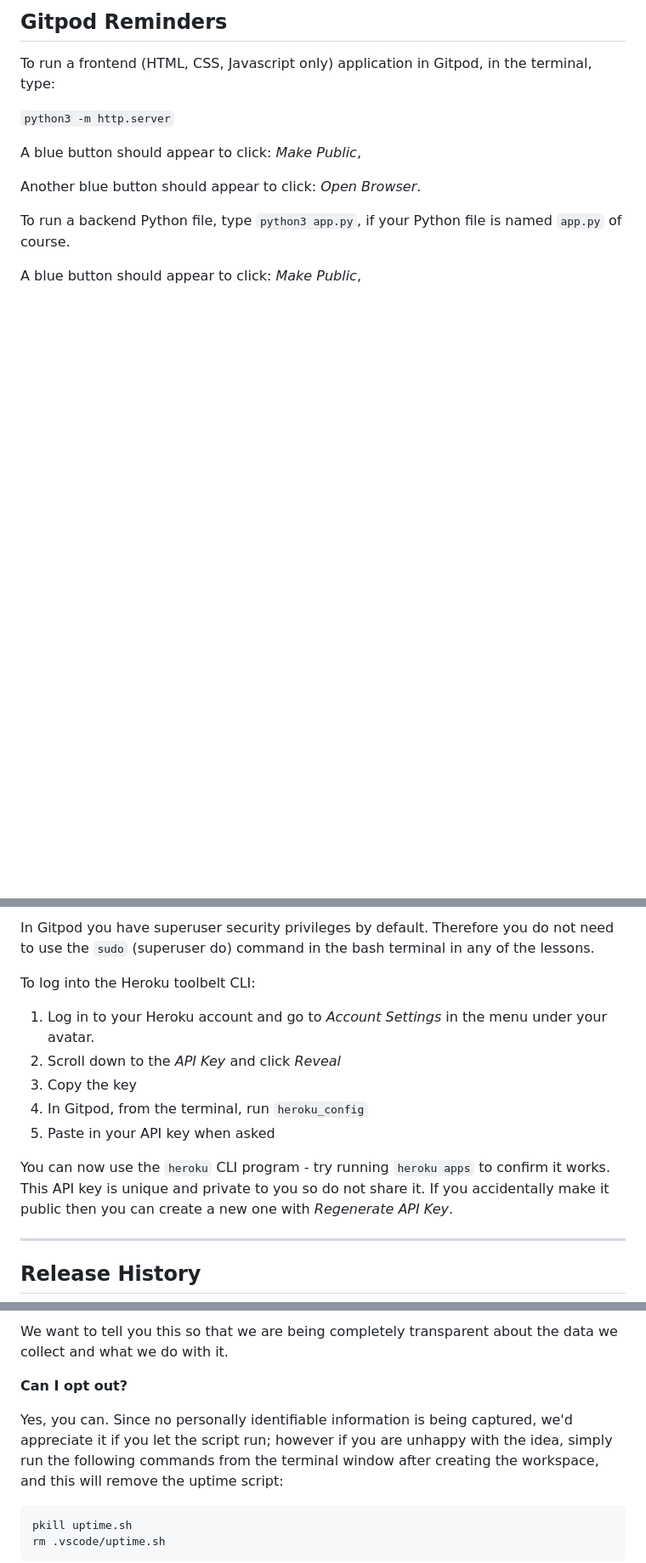
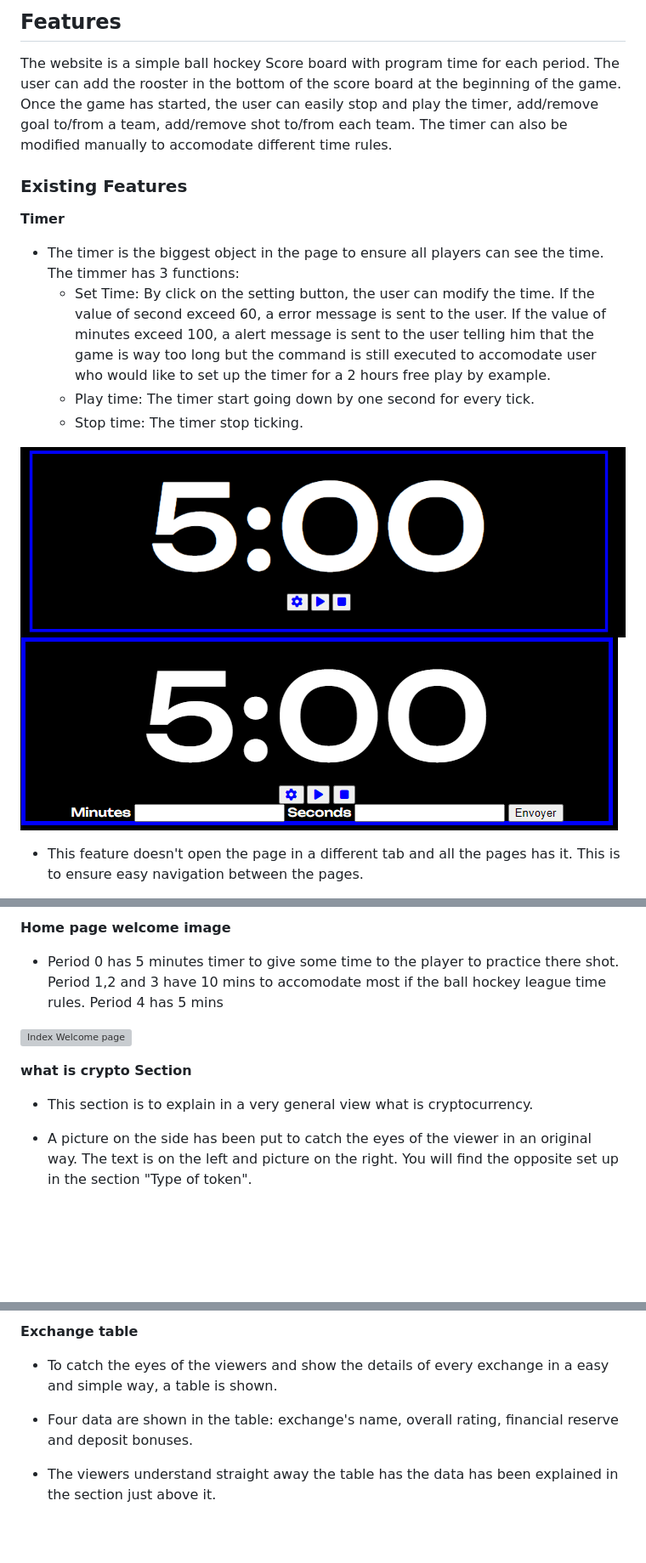
Before and after one commit to vincentbergeron33/Score-Board, a Markdown page: README.md, 3 parts joined by grey strips. Shown: that part at 85% size. Rendered like a GitHub page; pictures changed too: assets/images/scoreboard-setting.png (added), assets/images/scoreboard.png (added); blank space fills up the shorter version; grey boxes are pictures that could not be loaded.

Commit message:
ReadMe started

````diff
--- a/README.md
+++ b/README.md
@@ -8,15 +6,19 @@ You can safely delete this README.md file, or change it for your own project. Pl
 
-## Gitpod Reminders
+## Features
 
-To run a frontend (HTML, CSS, Javascript only) application in Gitpod, in the terminal, type:
+The website is a simple ball hockey Score board with program time for each period. The user can add the rooster in the bottom of the score board at the beginning of the game. Once the game has started, the user can easily stop and play the timer, add/remove goal to/from a team, add/remove shot to/from each team. The timer can also be modified manually to accomodate different time rules.
 
-`python3 -m http.server`
+### Existing Features
 
-A blue button should appear to click: _Make Public_,
+__Timer__
 
-Another blue button should appear to click: _Open Browser_.
+- The timer is the biggest object in the page to ensure all players can see the time. The timmer has 3 functions:
+    - Set Time: By click on the setting button, the user can modify the time. If the value of second exceed 60, a error message is sent to the user. If the value of minutes exceed 100, a alert message is sent to the user telling him that the game is way too long but the command is still executed to accomodate user who would like to set up the timer for a 2 hours free play by example.
+    - Play time: The timer start going down by one second for every tick.
+    - Stop time: The timer stop ticking.
 
-To run a backend Python file, type `python3 app.py`, if your Python file is named `app.py` of course.
+![Score Board](assets/images/scoreboard.png)
+![Score Board Setting](assets/images/scoreboard-setting.png)
 
-A blue button should appear to click: _Make Public_,
+- This feature doesn't open the page in a different tab and all the pages has it. This is to ensure easy navigation between the pages.
 
@@ -24,17 +26,13 @@ Another blue button should appear to click: _Open Browser_.
 
-In Gitpod you have superuser security privileges by default. Therefore you do not need to use the `sudo` (superuser do) command in the bash terminal in any of the lessons.
+__Home page welcome image__
 
-To log into the Heroku toolbelt CLI:
+- Period 0 has 5 minutes timer to give some time to the player to practice there shot. Period 1,2 and 3 have 10 mins to accomodate most if the ball hockey league time rules. Period 4 has 5 mins
 
-1. Log in to your Heroku account and go to *Account Settings* in the menu under your avatar.
-2. Scroll down to the *API Key* and click *Reveal*
-3. Copy the key
-4. In Gitpod, from the terminal, run `heroku_config`
-5. Paste in your API key when asked
+![Index Welcome page](assets/images/welcome-image.png)
 
-You can now use the `heroku` CLI program - try running `heroku apps` to confirm it works. This API key is unique and private to you so do not share it. If you accidentally make it public then you can create a new one with _Regenerate API Key_.
+__what is crypto Section__
 
-------
+- This section is to explain in a very general view what is cryptocurrency.
 
-## Release History
+- A picture on the side has been put to catch the eyes of the viewer in an original way. The text is on the left and picture on the right. You will find the opposite set up in the section "Type of token".
 
@@ -90,12 +86,9 @@ It is not possible for us or anyone else to trace the random ID back to an indiv
 
-We want to tell you this so that we are being completely transparent about the data we collect and what we do with it.
+__Exchange table__
 
-**Can I opt out?**
+- To catch the eyes of the viewers and show the details of every exchange in a easy and simple way, a table is shown.
 
-Yes, you can. Since no personally identifiable information is being captured, we'd appreciate it if you let the script run; however if you are unhappy with the idea, simply run the following commands from the terminal window after creating the workspace, and this will remove the uptime script:
+- Four data are shown in the table: exchange's name, overall rating, financial reserve and deposit bonuses.
 
-```
-pkill uptime.sh
-rm .vscode/uptime.sh
-```
+- The viewers understand straight away the table has the data has been explained in the section just above it.
 
````
Also changed, not shown: other parts of README.md (+103 -35 lines).
